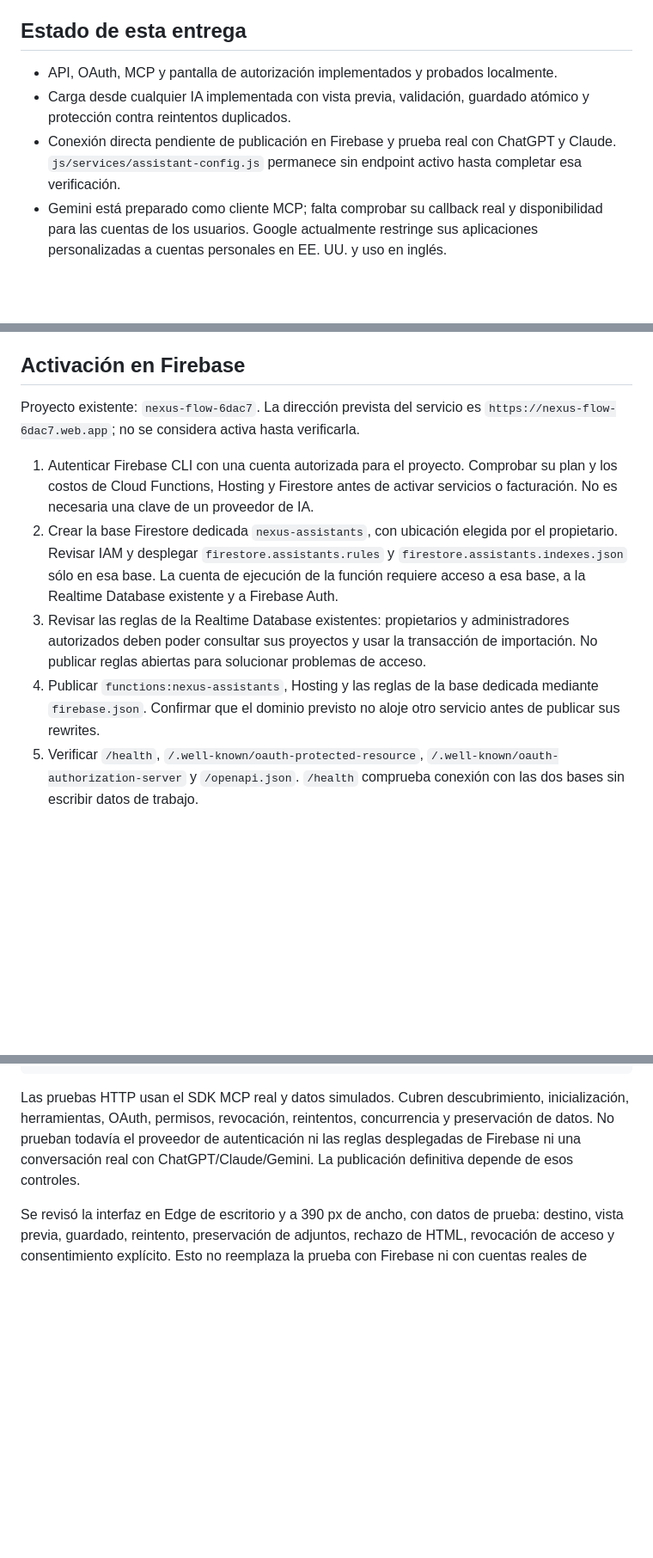
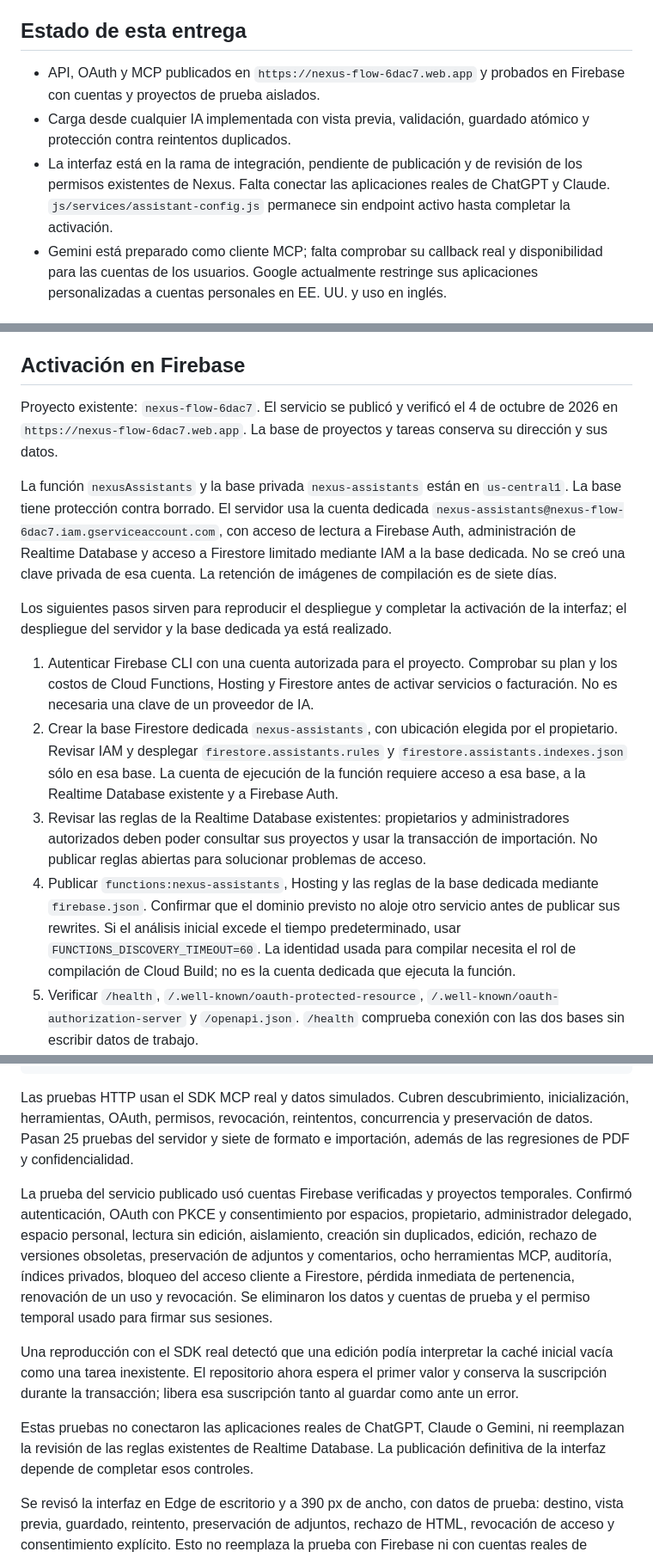
Before and after one commit to pablof-gabsa/nexus-flow-platform, a Markdown page: ASSISTANTS.md, 3 parts joined by grey strips. Shown at 86% size. Drawn GitHub-style; blank space fills up the shorter version.

Commit message:
Document deployed assistant service and Firebase validation

```diff
--- a/ASSISTANTS.md
+++ b/ASSISTANTS.md
@@ -7,12 +7,14 @@ asistente que eligió cada persona.
 
 ## Estado de esta entrega
 
-- API, OAuth, MCP y pantalla de autorización implementados y probados localmente.
+- API, OAuth y MCP publicados en `https://nexus-flow-6dac7.web.app` y probados
+  en Firebase con cuentas y proyectos de prueba aislados.
 - Carga desde cualquier IA implementada con vista previa, validación, guardado
   atómico y protección contra reintentos duplicados.
-- Conexión directa pendiente de publicación en Firebase y prueba real con
-  ChatGPT y Claude. `js/services/assistant-config.js` permanece sin endpoint
-  activo hasta completar esa verificación.
+- La interfaz está en la rama de integración, pendiente de publicación y de
+  revisión de los permisos existentes de Nexus. Falta conectar las aplicaciones
+  reales de ChatGPT y Claude. `js/services/assistant-config.js` permanece sin
+  endpoint activo hasta completar la activación.
 - Gemini está preparado como cliente MCP; falta comprobar su callback real y
   disponibilidad para las cuentas de los usuarios. Google actualmente restringe
   sus aplicaciones personalizadas a cuentas personales en EE. UU. y uso en inglés.
@@ -96,8 +99,20 @@ datos. La carga no modifica tareas existentes.
 
 ## Activación en Firebase
 
-Proyecto existente: `nexus-flow-6dac7`. La dirección prevista del servicio es
-`https://nexus-flow-6dac7.web.app`; no se considera activa hasta verificarla.
+Proyecto existente: `nexus-flow-6dac7`. El servicio se publicó y verificó el
+4 de octubre de 2026 en `https://nexus-flow-6dac7.web.app`. La base de proyectos
+y tareas conserva su dirección y sus datos.
+
+La función `nexusAssistants` y la base privada `nexus-assistants` están en
+`us-central1`. La base tiene protección contra borrado. El servidor usa la cuenta
+dedicada `nexus-assistants@nexus-flow-6dac7.iam.gserviceaccount.com`, con acceso
+de lectura a Firebase Auth, administración de Realtime Database y acceso a
+Firestore limitado mediante IAM a la base dedicada. No se creó una clave
+privada de esa cuenta. La retención de imágenes de compilación es de siete días.
+
+Los siguientes pasos sirven para reproducir el despliegue y completar la
+activación de la interfaz; el despliegue del servidor y la base dedicada ya
+está realizado.
 
 1. Autenticar Firebase CLI con una cuenta autorizada para el proyecto. Comprobar
    su plan y los costos de Cloud Functions, Hosting y Firestore antes de activar
@@ -113,7 +128,10 @@ Proyecto existente: `nexus-flow-6dac7`. La dirección prevista del servicio es
    problemas de acceso.
 4. Publicar `functions:nexus-assistants`, Hosting y las reglas de la base dedicada
    mediante `firebase.json`. Confirmar que el dominio previsto no aloje otro
-   servicio antes de publicar sus rewrites.
+   servicio antes de publicar sus rewrites. Si el análisis inicial excede el
+   tiempo predeterminado, usar `FUNCTIONS_DISCOVERY_TIMEOUT=60`. La identidad
+   usada para compilar necesita el rol de compilación de Cloud Build; no es la
+   cuenta dedicada que ejecuta la función.
 5. Verificar `/health`, `/.well-known/oauth-protected-resource`,
    `/.well-known/oauth-authorization-server` y `/openapi.json`. `/health`
    comprueba conexión con las dos bases sin escribir datos de trabajo.
@@ -148,9 +166,26 @@ git diff --check
 
 Las pruebas HTTP usan el SDK MCP real y datos simulados. Cubren descubrimiento,
 inicialización, herramientas, OAuth, permisos, revocación, reintentos,
-concurrencia y preservación de datos. No prueban todavía el proveedor de
-autenticación ni las reglas desplegadas de Firebase ni una conversación real
-con ChatGPT/Claude/Gemini. La publicación definitiva depende de esos controles.
+concurrencia y preservación de datos. Pasan 25 pruebas del servidor y siete de
+formato e importación, además de las regresiones de PDF y confidencialidad.
+
+La prueba del servicio publicado usó cuentas Firebase verificadas y proyectos
+temporales. Confirmó autenticación, OAuth con PKCE y consentimiento por espacios,
+propietario, administrador delegado, espacio personal, lectura sin edición,
+aislamiento, creación sin duplicados, edición, rechazo de versiones obsoletas,
+preservación de adjuntos y comentarios, ocho herramientas MCP, auditoría,
+índices privados, bloqueo del acceso cliente a Firestore, pérdida inmediata de
+pertenencia, renovación de un uso y revocación. Se eliminaron los datos y cuentas
+de prueba y el permiso temporal usado para firmar sus sesiones.
+
+Una reproducción con el SDK real detectó que una edición podía interpretar la
+caché inicial vacía como una tarea inexistente. El repositorio ahora espera el
+primer valor y conserva la suscripción durante la transacción; libera esa
+suscripción tanto al guardar como ante un error.
+
+Estas pruebas no conectaron las aplicaciones reales de ChatGPT, Claude o
+Gemini, ni reemplazan la revisión de las reglas existentes de Realtime Database.
+La publicación definitiva de la interfaz depende de completar esos controles.
 
 Se revisó la interfaz en Edge de escritorio y a 390 px de ancho, con datos de
 prueba: destino, vista previa, guardado, reintento, preservación de adjuntos,
```
Also changed, not shown: other parts of ASSISTANTS.md (+3 -2 lines).
